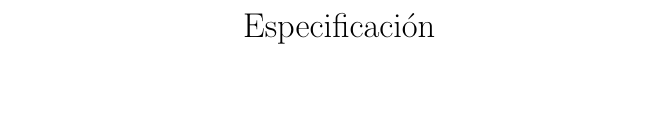
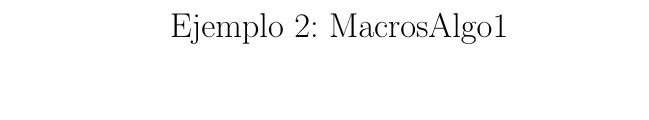
Before and after one commit to luisjose4/repo-taller-latex, a LaTeX document (ejemplo2.tex): part of the page, cut at the place of the change. Compiled offline with pdfLaTeX; a LaTeX package or settings file that is missing is left out.

Commit message:
Cambio en el titulo de ejemplo2

```diff
--- a/ejemplo2.tex
+++ b/ejemplo2.tex
@@ -1,7 +1,7 @@
 \documentclass[16pt]{article}
 \input{Algo1Macros.tex}
 \usepackage[spanish]{babel}
-\title{Especificación}
+\title{Ejemplo 2: MacrosAlgo1}
 
 \begin{document}
 
```
